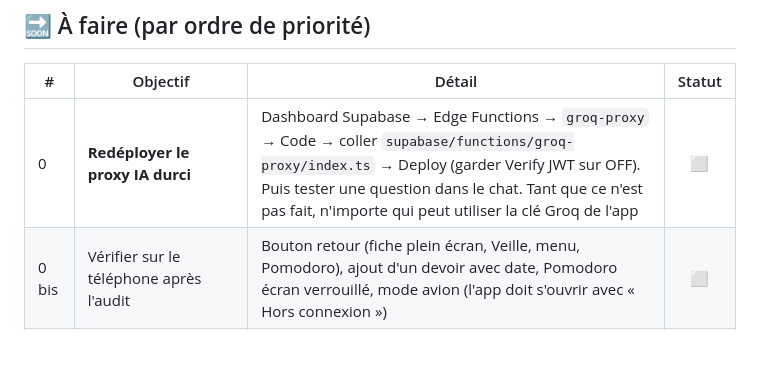
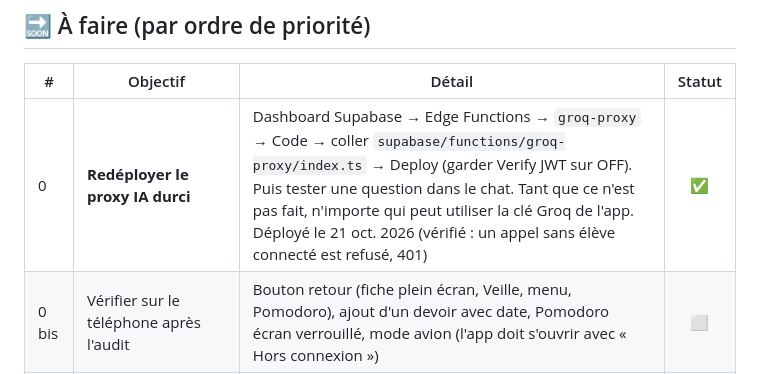
Before and after one commit to Gabriel271211/scolaria, a Markdown page: RECAP_SESSION.md, the part around the change. Drawn GitHub-style; blank space fills up the shorter version.

Commit message:
docs: proxy IA durci deploye et verifie
Co-Authored-By: Claude Opus 5.5 <noreply@anthropic.com>

```diff
--- a/RECAP_SESSION.md
+++ b/RECAP_SESSION.md
@@ -35,7 +35,7 @@
 
 | # | Objectif | Détail | Statut |
 |---|----------|--------|:------:|
-| 0 | **Redéployer le proxy IA durci** | Dashboard Supabase → Edge Functions → `groq-proxy` → Code → coller `supabase/functions/groq-proxy/index.ts` → Deploy (garder Verify JWT sur OFF). Puis tester une question dans le chat. Tant que ce n'est pas fait, n'importe qui peut utiliser la clé Groq de l'app | ⬜ |
+| 0 | **Redéployer le proxy IA durci** | Dashboard Supabase → Edge Functions → `groq-proxy` → Code → coller `supabase/functions/groq-proxy/index.ts` → Deploy (garder Verify JWT sur OFF). Puis tester une question dans le chat. Tant que ce n'est pas fait, n'importe qui peut utiliser la clé Groq de l'app. Déployé le 21 oct. 2026 (vérifié : un appel sans élève connecté est refusé, 401) | ✅ |
 | 0 bis | Vérifier sur le téléphone après l'audit | Bouton retour (fiche plein écran, Veille, menu, Pomodoro), ajout d'un devoir avec date, Pomodoro écran verrouillé, mode avion (l'app doit s'ouvrir avec « Hors connexion ») | ⬜ |
 | 0 ter | Bouton « Supprimer mon compte » (RGPD, élèves mineurs) | Demande une petite Edge Function avec la clé service (supprime `user_data` + l'utilisateur) | ⬜ |
 | 1 | Empêcher Supabase de se mettre en pause | Petite tâche automatique qui « réveille » le projet chaque semaine (sinon connexion + IA cassées après ~7 jours sans utilisation) | ⬜ |
```
